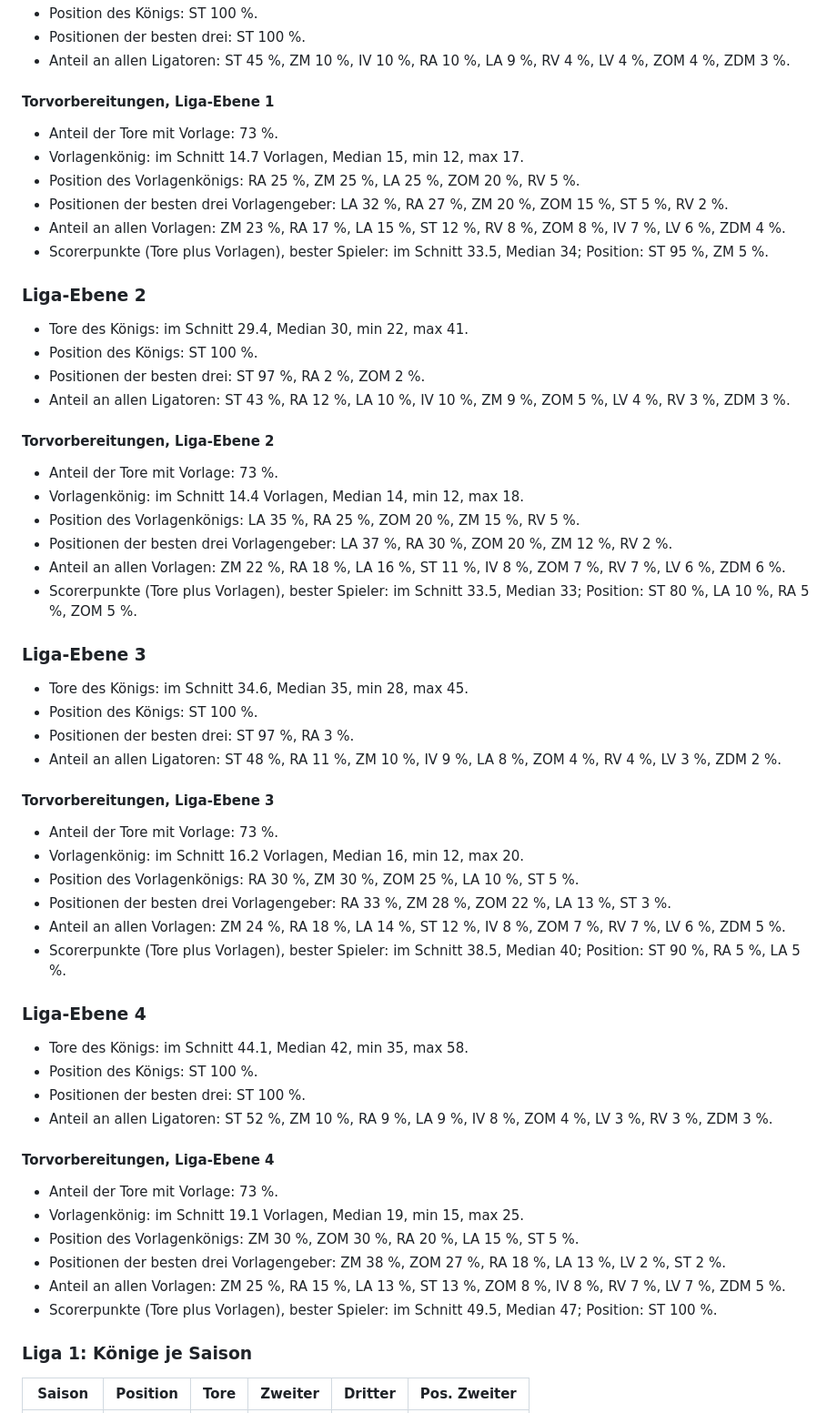
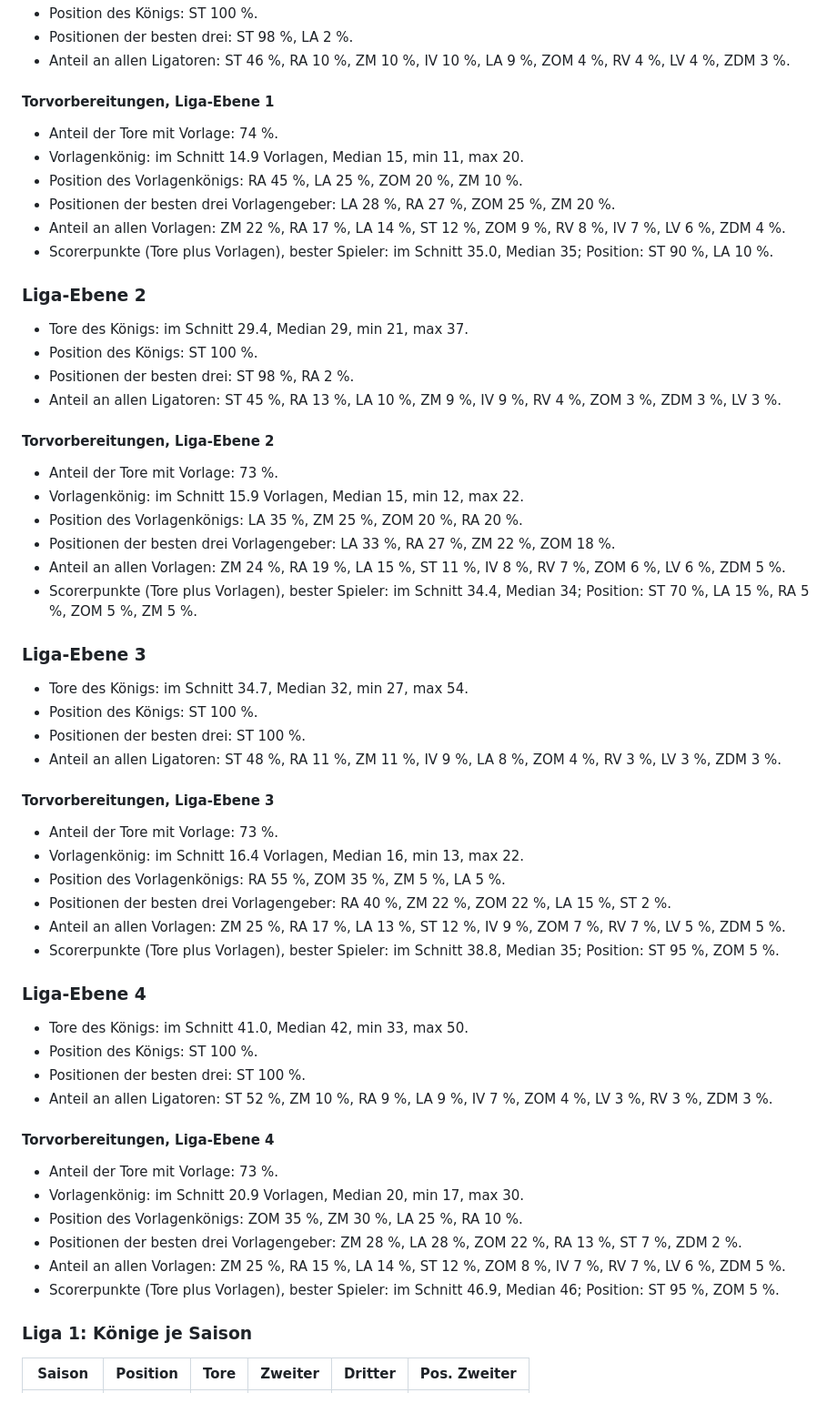
Before and after one commit to Michael17108419/bolzplatz-ag, a Markdown page: data/langzeit_report.md, the part around one of its changes. Shown at 91% size. GitHub-like rendering.

Commit message:
Langzeitlauf-Bericht

```diff
--- a/data/langzeit_report.md
+++ b/data/langzeit_report.md
@@ -60,63 +60,63 @@ Startwelt 2026/27, Entwicklung und Rücktritte an, Saisonseeds fest. Rechenzeit
 - Position des Königs: ST 100 %.
-- Positionen der besten drei: ST 100 %.
-- Anteil an allen Ligatoren: ST 45 %, ZM 10 %, IV 10 %, RA 10 %, LA 9 %, RV 4 %, LV 4 %, ZOM 4 %, ZDM 3 %.
+- Positionen der besten drei: ST 98 %, LA 2 %.
+- Anteil an allen Ligatoren: ST 46 %, RA 10 %, ZM 10 %, IV 10 %, LA 9 %, ZOM 4 %, RV 4 %, LV 4 %, ZDM 3 %.
 
 #### Torvorbereitungen, Liga-Ebene 1
 
-- Anteil der Tore mit Vorlage: 73 %.
-- Vorlagenkönig: im Schnitt 14.7 Vorlagen, Median 15, min 12, max 17.
-- Position des Vorlagenkönigs: RA 25 %, ZM 25 %, LA 25 %, ZOM 20 %, RV 5 %.
-- Positionen der besten drei Vorlagengeber: LA 32 %, RA 27 %, ZM 20 %, ZOM 15 %, ST 5 %, RV 2 %.
-- Anteil an allen Vorlagen: ZM 23 %, RA 17 %, LA 15 %, ST 12 %, RV 8 %, ZOM 8 %, IV 7 %, LV 6 %, ZDM 4 %.
-- Scorerpunkte (Tore plus Vorlagen), bester Spieler: im Schnitt 33.5, Median 34; Position: ST 95 %, ZM 5 %.
+- Anteil der Tore mit Vorlage: 74 %.
+- Vorlagenkönig: im Schnitt 14.9 Vorlagen, Median 15, min 11, max 20.
+- Position des Vorlagenkönigs: RA 45 %, LA 25 %, ZOM 20 %, ZM 10 %.
+- Positionen der besten drei Vorlagengeber: LA 28 %, RA 27 %, ZOM 25 %, ZM 20 %.
+- Anteil an allen Vorlagen: ZM 22 %, RA 17 %, LA 14 %, ST 12 %, ZOM 9 %, RV 8 %, IV 7 %, LV 6 %, ZDM 4 %.
+- Scorerpunkte (Tore plus Vorlagen), bester Spieler: im Schnitt 35.0, Median 35; Position: ST 90 %, LA 10 %.
 
 ### Liga-Ebene 2
 
-- Tore des Königs: im Schnitt 29.4, Median 30, min 22, max 41.
+- Tore des Königs: im Schnitt 29.4, Median 29, min 21, max 37.
 - Position des Königs: ST 100 %.
-- Positionen der besten drei: ST 97 %, RA 2 %, ZOM 2 %.
-- Anteil an allen Ligatoren: ST 43 %, RA 12 %, LA 10 %, IV 10 %, ZM 9 %, ZOM 5 %, LV 4 %, RV 3 %, ZDM 3 %.
+- Positionen der besten drei: ST 98 %, RA 2 %.
+- Anteil an allen Ligatoren: ST 45 %, RA 13 %, LA 10 %, ZM 9 %, IV 9 %, RV 4 %, ZOM 3 %, ZDM 3 %, LV 3 %.
 
 #### Torvorbereitungen, Liga-Ebene 2
 
 - Anteil der Tore mit Vorlage: 73 %.
-- Vorlagenkönig: im Schnitt 14.4 Vorlagen, Median 14, min 12, max 18.
-- Position des Vorlagenkönigs: LA 35 %, RA 25 %, ZOM 20 %, ZM 15 %, RV 5 %.
-- Positionen der besten drei Vorlagengeber: LA 37 %, RA 30 %, ZOM 20 %, ZM 12 %, RV 2 %.
-- Anteil an allen Vorlagen: ZM 22 %, RA 18 %, LA 16 %, ST 11 %, IV 8 %, ZOM 7 %, RV 7 %, LV 6 %, ZDM 6 %.
-- Scorerpunkte (Tore plus Vorlagen), bester Spieler: im Schnitt 33.5, Median 33; Position: ST 80 %, LA 10 %, RA 5 %, ZOM 5 %.
+- Vorlagenkönig: im Schnitt 15.9 Vorlagen, Median 15, min 12, max 22.
+- Position des Vorlagenkönigs: LA 35 %, ZM 25 %, ZOM 20 %, RA 20 %.
+- Positionen der besten drei Vorlagengeber: LA 33 %, RA 27 %, ZM 22 %, ZOM 18 %.
+- Anteil an allen Vorlagen: ZM 24 %, RA 19 %, LA 15 %, ST 11 %, IV 8 %, RV 7 %, ZOM 6 %, LV 6 %, ZDM 5 %.
+- Scorerpunkte (Tore plus Vorlagen), bester Spieler: im Schnitt 34.4, Median 34; Position: ST 70 %, LA 15 %, RA 5 %, ZOM 5 %, ZM 5 %.
 
 ### Liga-Ebene 3
 
-- Tore des Königs: im Schnitt 34.6, Median 35, min 28, max 45.
+- Tore des Königs: im Schnitt 34.7, Median 32, min 27, max 54.
 - Position des Königs: ST 100 %.
-- Positionen der besten drei: ST 97 %, RA 3 %.
-- Anteil an allen Ligatoren: ST 48 %, RA 11 %, ZM 10 %, IV 9 %, LA 8 %, ZOM 4 %, RV 4 %, LV 3 %, ZDM 2 %.
+- Positionen der besten drei: ST 100 %.
+- Anteil an allen Ligatoren: ST 48 %, RA 11 %, ZM 11 %, IV 9 %, LA 8 %, ZOM 4 %, RV 3 %, LV 3 %, ZDM 3 %.
 
 #### Torvorbereitungen, Liga-Ebene 3
 
 - Anteil der Tore mit Vorlage: 73 %.
-- Vorlagenkönig: im Schnitt 16.2 Vorlagen, Median 16, min 12, max 20.
-- Position des Vorlagenkönigs: RA 30 %, ZM 30 %, ZOM 25 %, LA 10 %, ST 5 %.
-- Positionen der besten drei Vorlagengeber: RA 33 %, ZM 28 %, ZOM 22 %, LA 13 %, ST 3 %.
-- Anteil an allen Vorlagen: ZM 24 %, RA 18 %, LA 14 %, ST 12 %, IV 8 %, ZOM 7 %, RV 7 %, LV 6 %, ZDM 5 %.
-- Scorerpunkte (Tore plus Vorlagen), bester Spieler: im Schnitt 38.5, Median 40; Position: ST 90 %, RA 5 %, LA 5 %.
+- Vorlagenkönig: im Schnitt 16.4 Vorlagen, Median 16, min 13, max 22.
+- Position des Vorlagenkönigs: RA 55 %, ZOM 35 %, ZM 5 %, LA 5 %.
+- Positionen der besten drei Vorlagengeber: RA 40 %, ZM 22 %, ZOM 22 %, LA 15 %, ST 2 %.
+- Anteil an allen Vorlagen: ZM 25 %, RA 17 %, LA 13 %, ST 12 %, IV 9 %, ZOM 7 %, RV 7 %, LV 5 %, ZDM 5 %.
+- Scorerpunkte (Tore plus Vorlagen), bester Spieler: im Schnitt 38.8, Median 35; Position: ST 95 %, ZOM 5 %.
 
 ### Liga-Ebene 4
 
-- Tore des Königs: im Schnitt 44.1, Median 42, min 35, max 58.
+- Tore des Königs: im Schnitt 41.0, Median 42, min 33, max 50.
 - Position des Königs: ST 100 %.
 - Positionen der besten drei: ST 100 %.
-- Anteil an allen Ligatoren: ST 52 %, ZM 10 %, RA 9 %, LA 9 %, IV 8 %, ZOM 4 %, LV 3 %, RV 3 %, ZDM 3 %.
+- Anteil an allen Ligatoren: ST 52 %, ZM 10 %, RA 9 %, LA 9 %, IV 7 %, ZOM 4 %, LV 3 %, RV 3 %, ZDM 3 %.
 
 #### Torvorbereitungen, Liga-Ebene 4
 
 - Anteil der Tore mit Vorlage: 73 %.
-- Vorlagenkönig: im Schnitt 19.1 Vorlagen, Median 19, min 15, max 25.
-- Position des Vorlagenkönigs: ZM 30 %, ZOM 30 %, RA 20 %, LA 15 %, ST 5 %.
-- Positionen der besten drei Vorlagengeber: ZM 38 %, ZOM 27 %, RA 18 %, LA 13 %, LV 2 %, ST 2 %.
-- Anteil an allen Vorlagen: ZM 25 %, RA 15 %, LA 13 %, ST 13 %, ZOM 8 %, IV 8 %, RV 7 %, LV 7 %, ZDM 5 %.
-- Scorerpunkte (Tore plus Vorlagen), bester Spieler: im Schnitt 49.5, Median 47; Position: ST 100 %.
+- Vorlagenkönig: im Schnitt 20.9 Vorlagen, Median 20, min 17, max 30.
+- Position des Vorlagenkönigs: ZOM 35 %, ZM 30 %, LA 25 %, RA 10 %.
+- Positionen der besten drei Vorlagengeber: ZM 28 %, LA 28 %, ZOM 22 %, RA 13 %, ST 7 %, ZDM 2 %.
+- Anteil an allen Vorlagen: ZM 25 %, RA 15 %, LA 14 %, ST 12 %, ZOM 8 %, IV 7 %, RV 7 %, LV 6 %, ZDM 5 %.
+- Scorerpunkte (Tore plus Vorlagen), bester Spieler: im Schnitt 46.9, Median 46; Position: ST 95 %, ZOM 5 %.
 
 ### Liga 1: Könige je Saison
 
```
Also changed, not shown: other parts of data/langzeit_report.md (+73 -73 lines).
